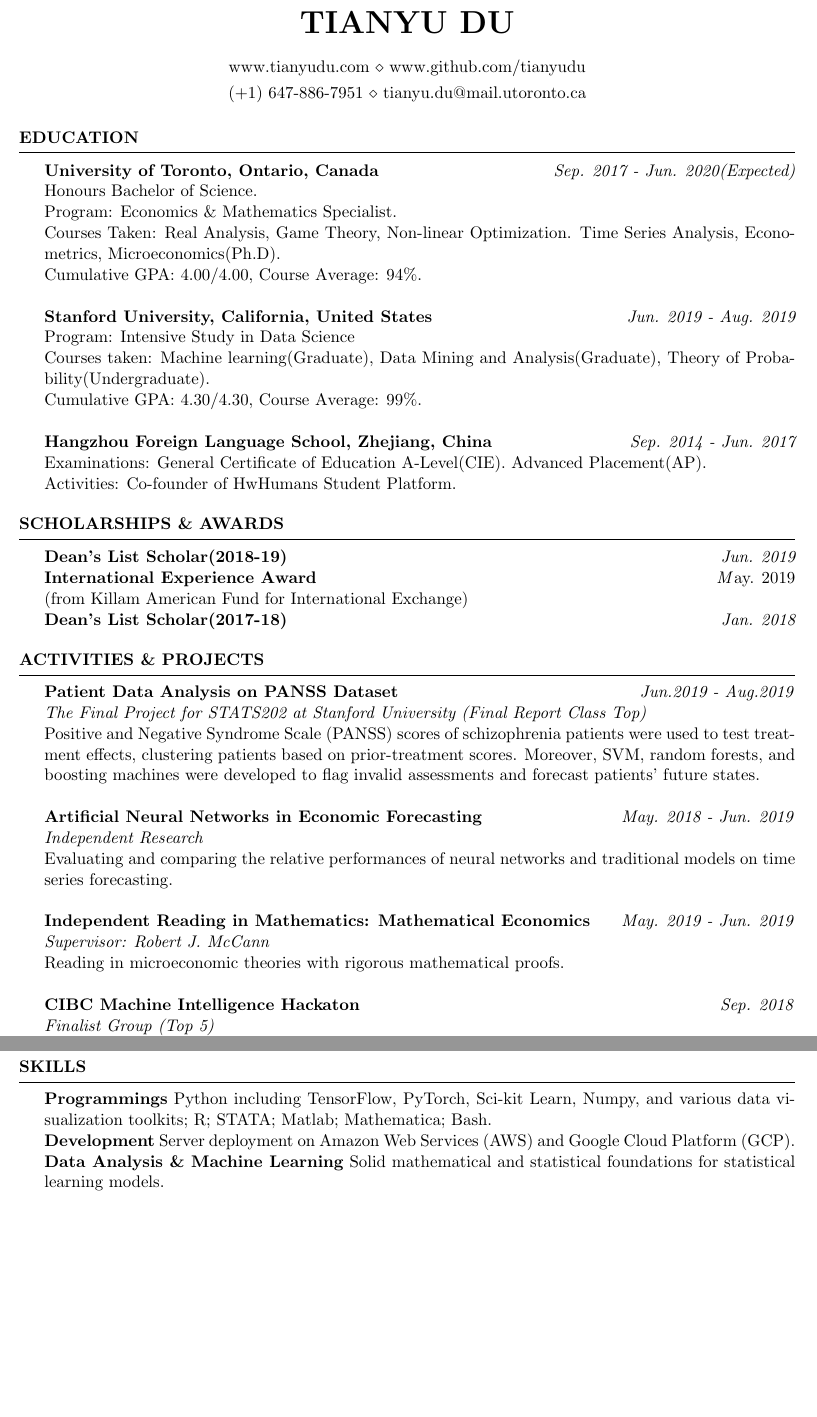
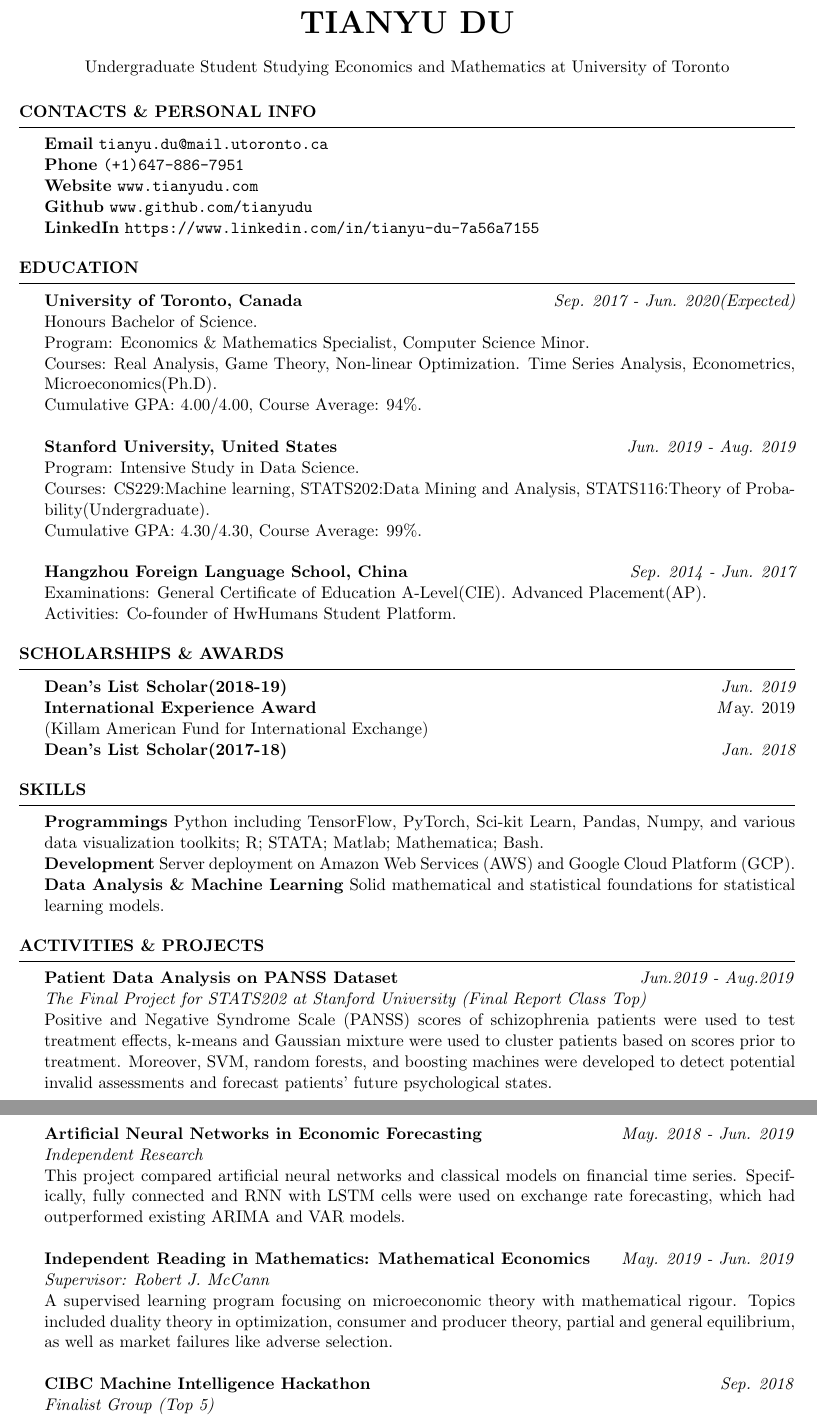
Before and after one commit to TianyuDu/resume, a LaTeX CV (Another one/tianyu_du_resume.tex): two parts of pages 1 and 2 of 2, joined at a grey line, cut so that both start at the same text, the shorter picture padded with empty space. Compiled offline with pdfLaTeX.

Commit message:
update resume

```diff
--- a/Another one/CV.tex
+++ b/Another one/tianyu_du_resume.tex
@@ -26,30 +26,45 @@
 \newcommand{\tab}[1]{\hspace{.2667\textwidth}\rlap{#1}}
 \newcommand{\itab}[1]{\hspace{0em}\rlap{#1}}
 \name{Tianyu Du} % Your name
-\address{www.tianyudu.com \\ www.github.com/tianyudu} % Your address
-%\address{123 Pleasant Lane \\ City, State 12345} % Your secondary addess (optional)
-\address{(+1) 647-886-7951 \\ tianyu.du@mail.utoronto.ca} % Your phone number and email
+\address{Undergraduate Student Studying Economics and Mathematics at University of Toronto}
+%\address{www.tianyudu.com \\ www.github.com/tianyudu} % Your address
+%%\address{123 Pleasant Lane \\ City, State 12345} % Your secondary addess (optional)
+%\address{(+1) 647-886-7951 \\ tianyu.du@mail.utoronto.ca} % Your phone number and email
 
 \begin{document}
+
+\begin{rSection}{Contacts \& Personal Info}
+	\textbf{Email} \texttt{tianyu.du@mail.utoronto.ca}
+	\\
+	\textbf{Phone} \texttt{(+1)647-886-7951}
+	\\
+	\textbf{Website} \texttt{www.tianyudu.com}
+	\\
+	\textbf{Github} \texttt{www.github.com/tianyudu}
+	\\
+	\textbf{LinkedIn} \texttt{https://www.linkedin.com/in/tianyu-du-7a56a7155}
+\end{rSection}
 
 %----------------------------------------------------------------------------------------
 %	EDUCATION SECTION
 %----------------------------------------------------------------------------------------
 
 \begin{rSection}{Education}
-
-{\bf University of Toronto, Ontario, Canada} \hfill {\em Sep. 2017 - Jun. 2020(Expected)}
+% --------------------------------------------------------
+{\bf University of Toronto, Canada} \hfill {\em Sep. 2017 - Jun. 2020(Expected)}
 \\ Honours Bachelor of Science.
-\\ Program: Economics \& Mathematics Specialist.
-\\ Courses Taken: Real Analysis, Game Theory, Non-linear Optimization. Time Series Analysis, Econometrics, Microeconomics(Ph.D).
+\\ Program: Economics \& Mathematics Specialist, Computer Science Minor.
+\\ Courses: Real Analysis, Game Theory, Non-linear Optimization. Time Series Analysis, Econometrics, Microeconomics(Ph.D).
 \\ Cumulative GPA: 4.00/4.00, Course Average: 94\%.
 \\
-\\{\bf Stanford University, California, United States} \hfill {\em Jun. 2019 - Aug. 2019}
-\\ Program: Intensive Study in Data Science
-\\ Courses taken: Machine learning(Graduate), Data Mining and Analysis(Graduate), Theory of Probability(Undergraduate).
+% --------------------------------------------------------
+\\{\bf Stanford University, United States} \hfill {\em Jun. 2019 - Aug. 2019}
+\\ Program: Intensive Study in Data Science.
+\\ Courses: CS229:Machine learning, STATS202:Data Mining and Analysis, STATS116:Theory of Probability(Undergraduate).
 \\ Cumulative GPA: 4.30/4.30, Course Average: 99\%.
 \\
-\\{\bf Hangzhou Foreign Language School, Zhejiang, China} \hfill {\em Sep. 2014 - Jun. 2017}
+% --------------------------------------------------------
+\\{\bf Hangzhou Foreign Language School, China} \hfill {\em Sep. 2014 - Jun. 2017}
 \\ Examinations: General Certificate of Education A-Level(CIE). Advanced Placement(AP).
 \\ Activities: Co-founder of HwHumans Student Platform.
 
@@ -60,8 +75,17 @@
 
 {\bf Dean's List Scholar(2018-19)} \hfill {\em Jun. 2019}
 \\ {\bf International Experience Award} \hfill{\emph May. 2019}
-\\ (from Killam American Fund for International Exchange)
+\\ (Killam American Fund for International Exchange)
 \\ {\bf Dean's List Scholar(2017-18)} \hfill {\em Jan. 2018}
+\end{rSection}
+
+%--------------------------------------------------------------------------------
+%    Skills
+%-----------------------------------------------------------------------------------------------
+\begin{rSection}{Skills}
+\textbf{Programmings} Python including TensorFlow, PyTorch, Sci-kit Learn, Pandas, Numpy, and various data visualization toolkits; R; STATA; Matlab; Mathematica; Bash.
+\\\textbf{Development} Server deployment on Amazon Web Services (AWS) and Google Cloud Platform (GCP).
+\\\textbf{Data Analysis \& Machine Learning} Solid mathematical and statistical foundations for statistical learning models.
 \end{rSection}
 %--------------------------------------------------------------------------------
 %    Projects And Seminars
@@ -69,33 +93,30 @@
 \begin{rSection}{Activities \& Projects}
 {\bf Patient Data Analysis on PANSS Dataset} \hfill \emph{Jun.2019 - Aug.2019}
 \\ \emph{The Final Project for STATS202 at Stanford University (Final Report Class Top)}
-\\Positive and Negative Syndrome Scale (PANSS) scores of schizophrenia patients were used to test treatment effects, clustering patients based on prior-treatment scores. Moreover, SVM, random forests, and boosting machines were developed to flag invalid assessments and forecast patients' future states.
+\\ Positive and Negative Syndrome Scale (PANSS) scores of schizophrenia patients were used to test treatment effects, k-means and Gaussian mixture were used to cluster patients based on scores prior to treatment. Moreover, SVM, random forests, and boosting machines were developed to detect potential invalid assessments and forecast patients' future psychological states.
 \\
 \\{\bf Artificial Neural Networks in Economic Forecasting} \hfill \emph{May. 2018 - Jun. 2019}
 \\ \emph{Independent Research}
-\\ Evaluating and comparing the relative performances of neural networks and traditional models on time series forecasting.
+\\ This project compared artificial neural networks and classical models on financial time series. Specifically, fully connected and RNN with LSTM cells were used on exchange rate forecasting, which had outperformed existing ARIMA and VAR models.
 \\
 \\{\bf Independent Reading in Mathematics: Mathematical Economics} \hfill \emph{May. 2019 - Jun. 2019}
 \\ \emph{Supervisor: Robert J. McCann}
-\\ Reading in microeconomic theories with rigorous mathematical proofs.
 \\
-\\{\bf CIBC Machine Intelligence Hackaton} \hfill \emph{Sep. 2018}
+A supervised learning program focusing on microeconomic theory with mathematical rigour. Topics included duality theory in optimization, consumer and producer theory, partial and general equilibrium, as well as market failures like adverse selection.
+\\
+\\{\bf CIBC Machine Intelligence Hackathon} \hfill \emph{Sep. 2018}
 \\ \emph{Finalist Group (Top 5)}
-\\ An auto-encoder-decoder architecture neural network was implemented to catch fraud in medical insurance.
+\\
+An auto-encoder-decoder architecture neural network was implemented to detect fraud in medical insurance claims.
+\\
+
 \end{rSection}
-
 
 
 \begin{rSection}{Research Interests}
 Machine Learning Methods for Econometrics and Casual Inferences.
 \\Computational Economics, Game Theory, and Market Design.
 \\Machine Learning Methods and their Applications on Time Series Forecasting.
-\end{rSection}
-
-\begin{rSection}{Skills}
-\textbf{Programmings} Python including TensorFlow, PyTorch, Sci-kit Learn, Numpy, and various data visualization toolkits; R; STATA; Matlab; Mathematica; Bash.
-\\\textbf{Development} Server deployment on Amazon Web Services (AWS) and Google Cloud Platform (GCP).
-\\\textbf{Data Analysis \& Machine Learning} Solid mathematical and statistical foundations for statistical learning models.
 \end{rSection}
 
 %----------------------------------------------------------------------------------------
```
Also changed, not shown: Another one/CV.pdf (deleted), Another one/tianyu_du_resume.pdf (added).
